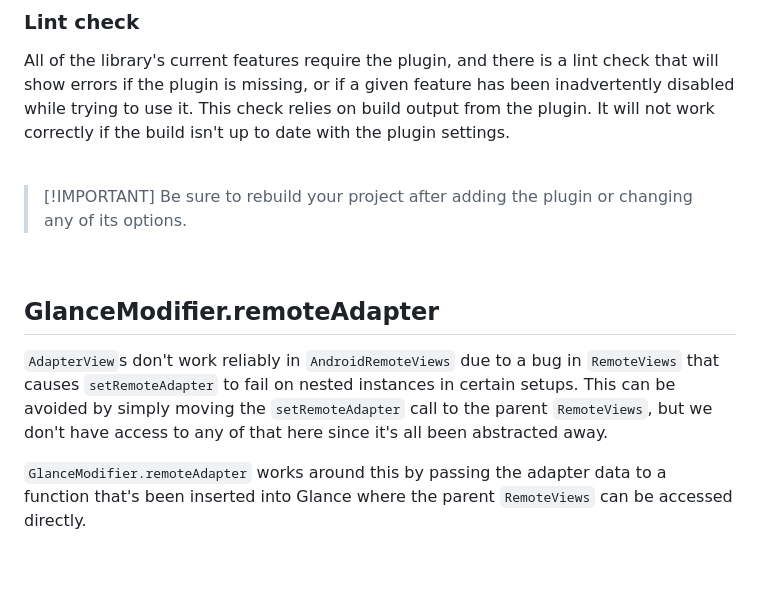
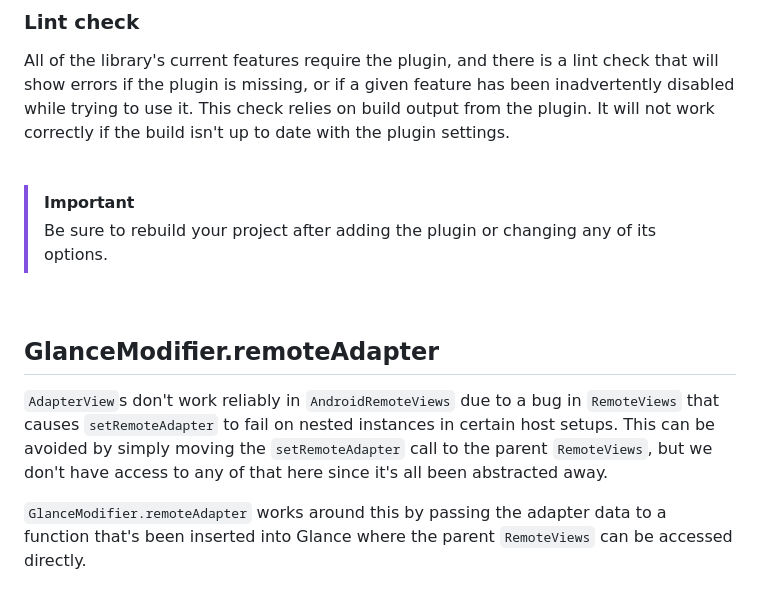
Before and after one commit to gonodono/glancet, a Markdown page: README.md, the part around the change printed below. Rendered like a GitHub page; blank space fills up the shorter version.

Commit message:
Corrected alert formatting in README; minor copy-editing.

```diff
--- a/README.md
+++ b/README.md
@@ -164,8 +164,9 @@ with the plugin settings.
 
 <br />
 
-> [!IMPORTANT] Be sure to rebuild your project after adding the plugin or
-> changing any of its options.
+> [!IMPORTANT]
+> Be sure to rebuild your project after adding the plugin or changing any of its
+> options.
 
 <br />
 
@@ -173,9 +174,9 @@ with the plugin settings.
 
 `AdapterView`s don't work reliably in `AndroidRemoteViews` due to a bug in
 `RemoteViews` that causes `setRemoteAdapter` to fail on nested instances in
-certain setups. This can be avoided by simply moving the `setRemoteAdapter` call
-to the parent `RemoteViews`, but we don't have access to any of that here since
-it's all been abstracted away.
+certain host setups. This can be avoided by simply moving the `setRemoteAdapter`
+call to the parent `RemoteViews`, but we don't have access to any of that here
+since it's all been abstracted away.
 
 `GlanceModifier.remoteAdapter` works around this by passing the adapter data to
 a function that's been inserted into Glance where the parent `RemoteViews` can
```
Also changed, not shown: other parts of README.md (+4 -3 lines).
